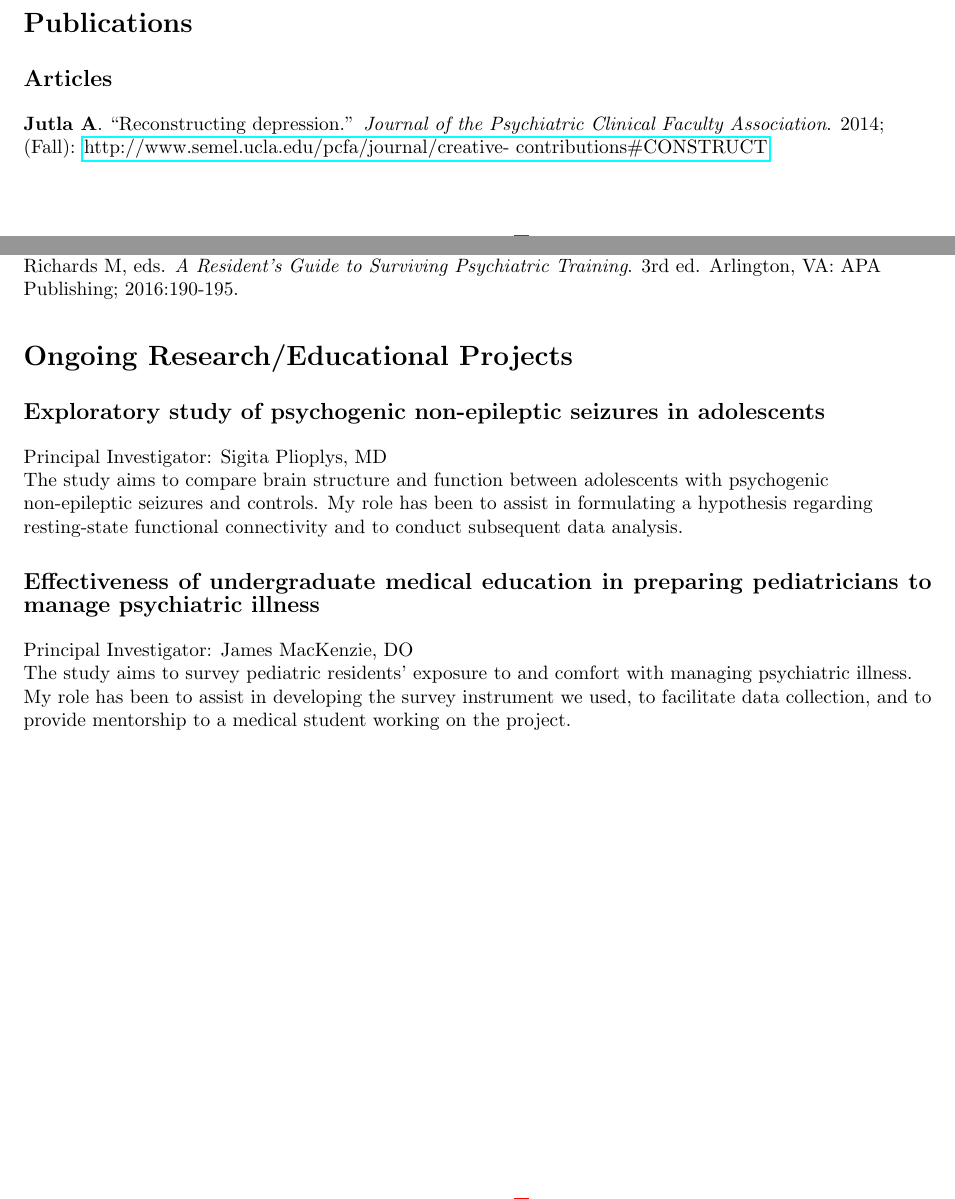
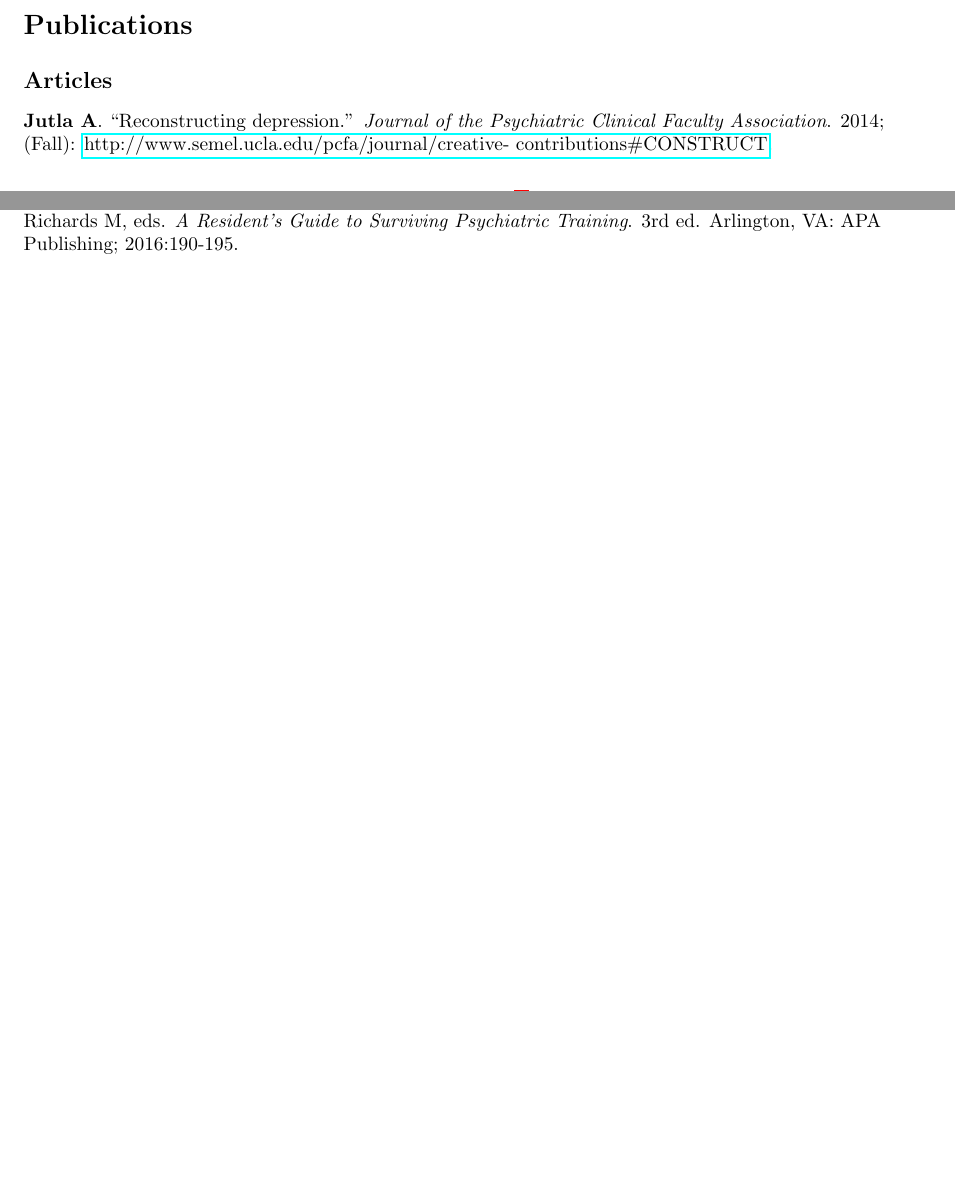
Before and after one commit to amandeepjutla/jutla-cv, a LaTeX CV (jutla_cv.tex): two parts of pages 3 and 4 of 4 before the commit and two parts of pages 2 and 3 of 4 after it, joined at a grey line, cut so that both start at the same text, the shorter picture padded with empty space. Compiled offline with pdfLaTeX.

Commit message:
reorganized sections

```diff
--- a/jutla_cv.tex
+++ b/jutla_cv.tex
@@ -129,7 +129,24 @@
 
 \teaching{Introduction to Psychiatry Course (``Psychiatric diagnosis,'' ``Antidepressants'' and ``Antipsychotics'' lectures for rotating third-year medical students at Olive View--UCLA Medical Center; given twice monthly from July 2015 to June 2016)}
 
+\section{Publications}
+
+\subsection{Articles}
+
+\publication{\textbf{Jutla A}. ``Reconstructing depression.'' \textit{Journal of the Psychiatric Clinical Faculty Association}. 2014; (Fall): {\href{http://www.semel.ucla.edu/pcfa/journal/creative- contributions\#CONSTRUCT}{http://www.semel.ucla.edu/pcfa/journal/creative- contributions\#CONSTRUCT}}.}
+
+\subsection{Book Chapters}
+
+\publication{Plioplys S, \textbf{Jutla A}. ``Psychogenic non-epileptic seizures and comorbid epilepsy in an adolescent.'' In: Hauptman AJ, Salpekar JA, eds. \textit{Pediatric Neuropsychiatry: A Clinical Casebook.} Cham, Switzerland: Springer. In press.}
+
+\publication{Johnson MR, Hatzis NM, \textbf{Jutla A}. ``Treatment of children and adolescents.'' In: Roberts LW, Hales R, eds. \textit{The American Psychiatric Association Publishing Textbook of Psychiatry.} 7th ed. Arlington, VA: APA Publishing. In press.}
+
+\publication{\textbf{Jutla A}. ``Romance, relationships, and residency.'' In: Foreman T, Dickstein LJ, Garakani A, Jordan A, Richards M, eds. \textit{A Resident's Guide to Surviving Psychiatric Training}. 3rd ed. Arlington, VA: APA Publishing; 2016:184-186.}
+
+\publication{\textbf{Jutla A}. ``Subspecialty training in psychiatry.'' In: Foreman T, Dickstein LJ, Garakani A, Jordan A, Richards M, eds. \textit{A Resident's Guide to Surviving Psychiatric Training}. 3rd ed. Arlington, VA: APA Publishing; 2016:190-195.}
+
 \section{Presentations}
+
 \subsection{Abstracts} (* denotes presenting author)
 
 \publication{\textbf{Jutla A*}, Smith AM, Folmsbee SS. ``Complexities in the neurodevelopmental presentation and psychiatric management of a child with multiple inherited chromosomal abnormalities.'' To be presented at: American Psychiatric Association, 2018 Annual Meeting; May 2018; New York, NY.}
@@ -158,30 +175,4 @@
 
 \lecture{\textbf{Jutla A}. ``Future directions in antidepressant pharmacotherapy.'' Presented at: VA Greater Los Angeles Healthcare System, Sepulveda Ambulatory Care Center, Psychiatry Grand Rounds; February 12, 2014; North Hills, CA.}
 
-\section{Publications}
-
-\subsection{Articles}
-
-\publication{\textbf{Jutla A}. ``Reconstructing depression.'' \textit{Journal of the Psychiatric Clinical Faculty Association}. 2014; (Fall): {\href{http://www.semel.ucla.edu/pcfa/journal/creative- contributions\#CONSTRUCT}{http://www.semel.ucla.edu/pcfa/journal/creative- contributions\#CONSTRUCT}}.}
-
-\subsection{Book Chapters}
-
-\publication{Plioplys S, \textbf{Jutla A}. ``Psychogenic non-epileptic seizures and comorbid epilepsy in an adolescent.'' In: Hauptman AJ, Salpekar JA, eds. \textit{Pediatric Neuropsychiatry: A Clinical Casebook.} Cham, Switzerland: Springer. In press.}
-
-\publication{Johnson MR, Hatzis NM, \textbf{Jutla A}. ``Treatment of children and adolescents.'' In: Roberts LW, Hales R, eds. \textit{The American Psychiatric Association Publishing Textbook of Psychiatry.} 7th ed. Arlington, VA: APA Publishing. In press.}
-
-\publication{\textbf{Jutla A}. ``Romance, relationships, and residency.'' In: Foreman T, Dickstein LJ, Garakani A, Jordan A, Richards M, eds. \textit{A Resident's Guide to Surviving Psychiatric Training}. 3rd ed. Arlington, VA: APA Publishing; 2016:184-186.}
-
-\publication{\textbf{Jutla A}. ``Subspecialty training in psychiatry.'' In: Foreman T, Dickstein LJ, Garakani A, Jordan A, Richards M, eds. \textit{A Resident's Guide to Surviving Psychiatric Training}. 3rd ed. Arlington, VA: APA Publishing; 2016:190-195.}
-
-\section{Ongoing Research/Educational Projects}
-
-\subsection{Exploratory study of psychogenic non-epileptic seizures in adolescents}
-\begin{flushleft}Principal Investigator: Sigita Plioplys, MD\\
-The study aims to compare brain structure and function between adolescents with psychogenic non-epileptic seizures and controls. My role has been to assist in formulating a hypothesis regarding resting-state functional connectivity and to conduct subsequent data analysis.\end{flushleft}
-
-\subsection{Effectiveness of undergraduate medical education in preparing pediatricians to manage psychiatric illness}
-\begin{flushleft}Principal Investigator: James MacKenzie, DO\\
-The study aims to survey pediatric residents' exposure to and comfort with managing psychiatric illness. My role has been to assist in developing the survey instrument we used, to facilitate data collection, and to provide mentorship to a medical student working on the project.\end{flushleft}
-
 \end{document}
```
Also changed, not shown: jutla_cv.pdf, 5 other files.
